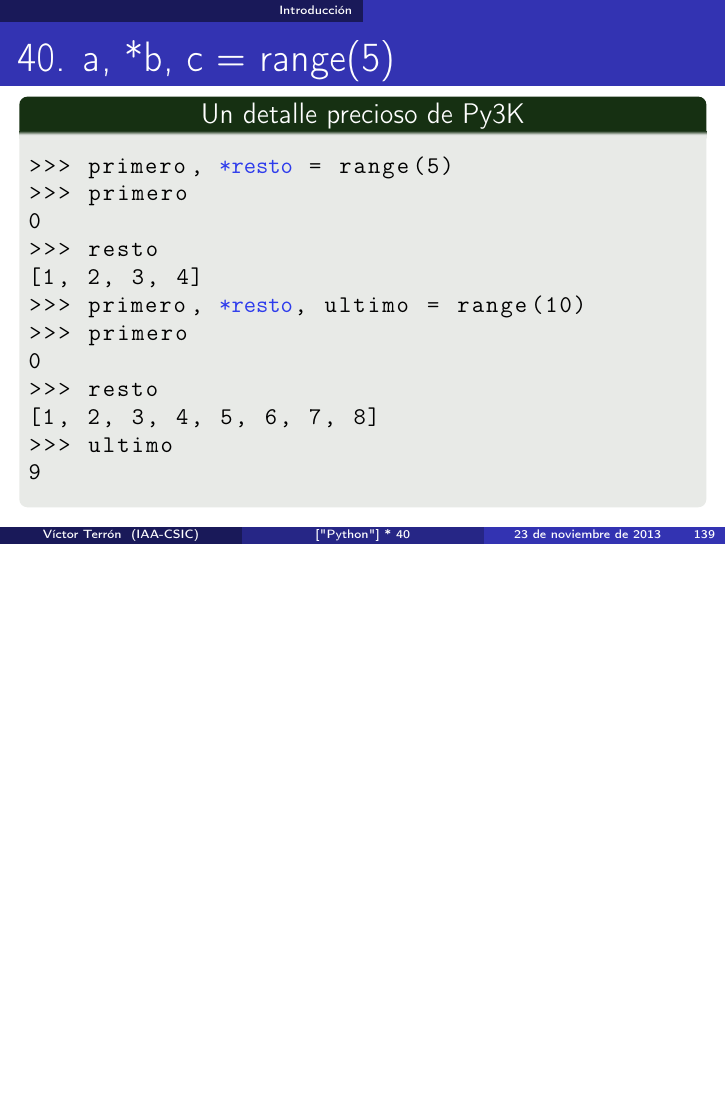
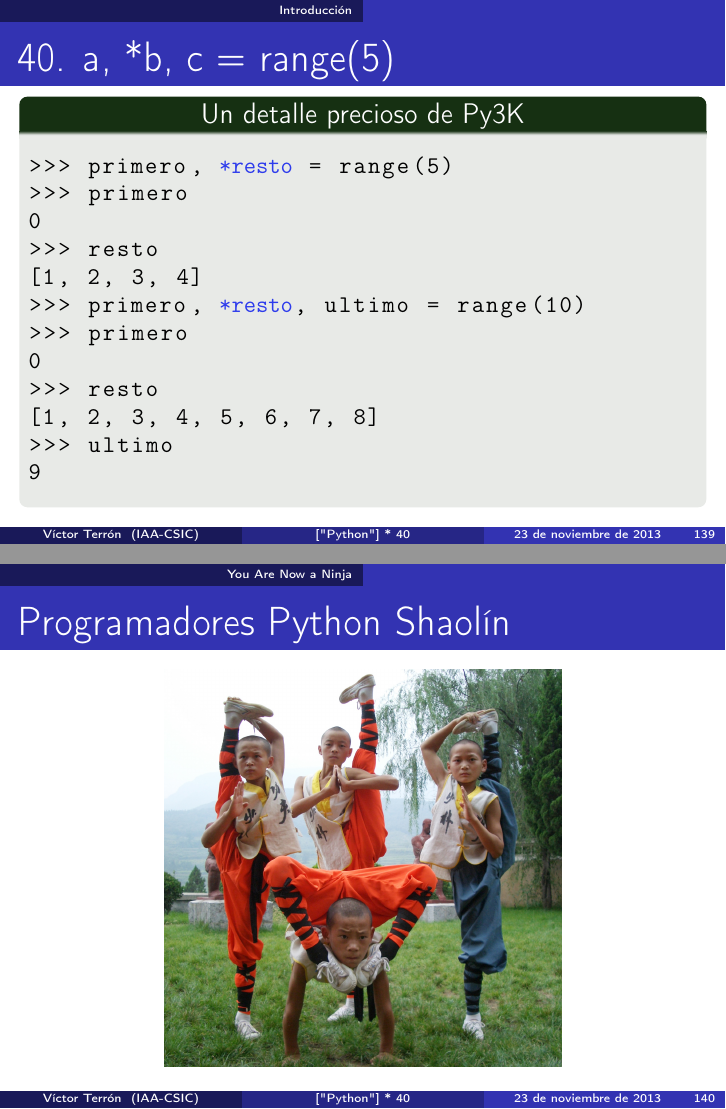
Before and after one commit to vterron/python-talks, LaTeX slides (python-cuarenta.tex): page 139 of 139 before the commit and pages 139 and 140 of 140 after it, the two joined at a grey line, the shorter picture padded with empty space. Compiled offline with pdfLaTeX.

Commit message:
Añade última transparencia — monjes shaolín

```diff
--- a/python-cuarenta.tex
+++ b/python-cuarenta.tex
@@ -3437,4 +3437,12 @@ MemoryError
   \end{exampleblock}
 \end{frame}
 
+\section{You Are Now a Ninja}
+\begin{frame}[fragile]{Programadores Python Shaolín}
+  \begin{figure}
+    \centering
+    \includegraphics[height=7cm]{pics/shaolin.jpg}
+  \end{figure}
+\end{frame}
+
 \end{document}
```
Also changed, not shown: pics/shaolin.jpg (added).
